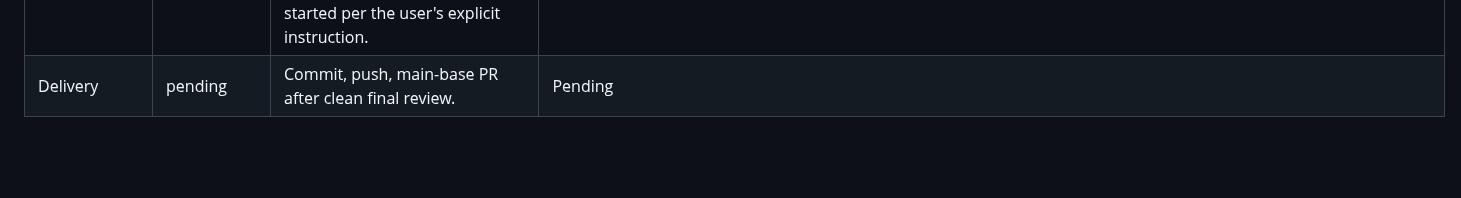
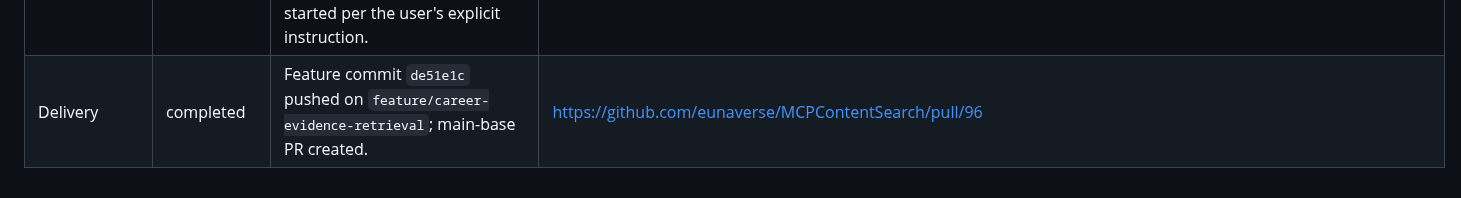
Before and after one commit to eunhwa99/MCPContentSearch, a Markdown page: docs/plan/2026-08-03-career-evidence-retrieval.md, the part around the change. GitHub-like rendering; blank space fills up the shorter version.

Commit message:
docs: record evidence retrieval delivery

```diff
--- a/docs/plan/2026-08-03-career-evidence-retrieval.md
+++ b/docs/plan/2026-08-03-career-evidence-retrieval.md
@@ -708,4 +708,4 @@ integration/E2E additionally enforce fewer than ten builds after cancellation.
 | Middle review | completed with remediation | Exactly three fresh read-only reviewers found actionable issues; all were routed to bounded workers with RED/GREEN evidence. | Reviewer table and remediation evidence above |
 | Integration | completed | Final verification, report provenance, matching eval, measured deltas, and functional smoke refreshed after pass-13 findings. | Final poisoned-env full gate above |
 | Final review | completed with remediation | Exactly three fresh pass-13 reviewers were the final requested subagent review. All findings were routed through strict RED/GREEN remediation; no further reviewer pass will be started per the user's explicit instruction. | Reviewer table and pass-13 remediation evidence above |
-| Delivery | pending | Commit, push, main-base PR after clean final review. | Pending |
+| Delivery | completed | Feature commit `de51e1c` pushed on `feature/career-evidence-retrieval`; main-base PR created. | https://github.com/eunaverse/MCPContentSearch/pull/96 |
```
